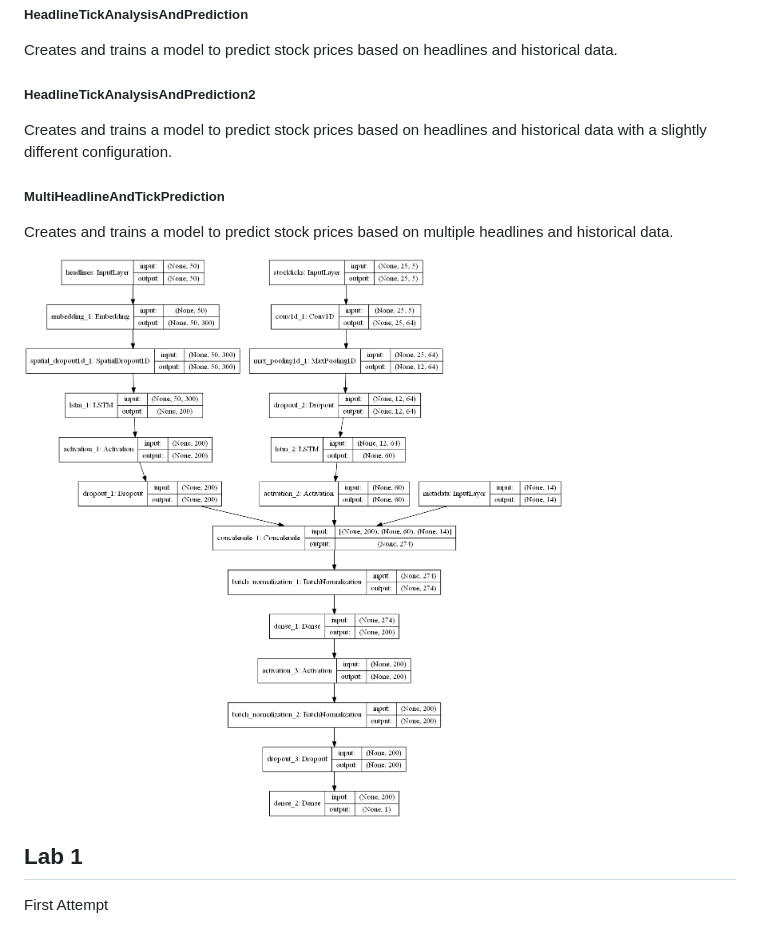
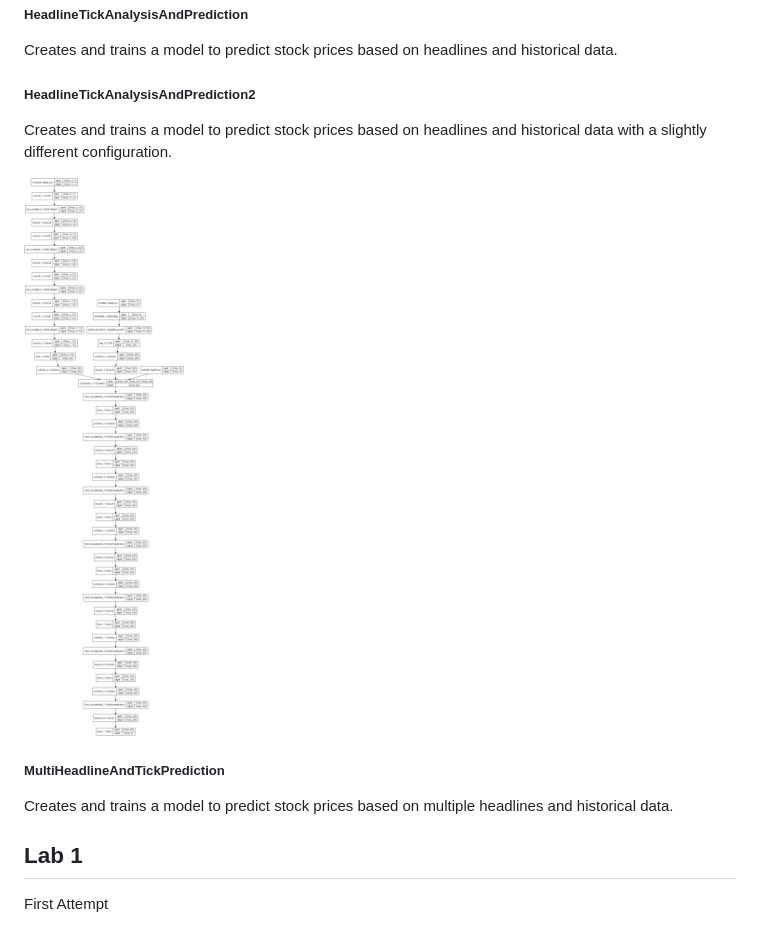
Before and after one commit to sshh12/StockMarketML, a Markdown page: README.md, the part around the change. Drawn GitHub-style; pictures changed too: lab2/model.png.

Commit message:
MEGA model
45% not so good

```diff
--- a/README.md
+++ b/README.md
@@ -34,11 +34,11 @@ Creates and trains a model to predict stock prices based on headlines and histor
 
 Creates and trains a model to predict stock prices based on headlines and historical data with a slightly different configuration.
 
+![model](https://raw.githubusercontent.com/sshh12/StockMarketML/master/lab2/model.png?)
+
 ##### MultiHeadlineAndTickPrediction
 
 Creates and trains a model to predict stock prices based on multiple headlines and historical data.
-
-![model](https://raw.githubusercontent.com/sshh12/StockMarketML/master/lab2/model.png)
 
 ## Lab 1
 
```
Also changed, not shown: 2 other files.
